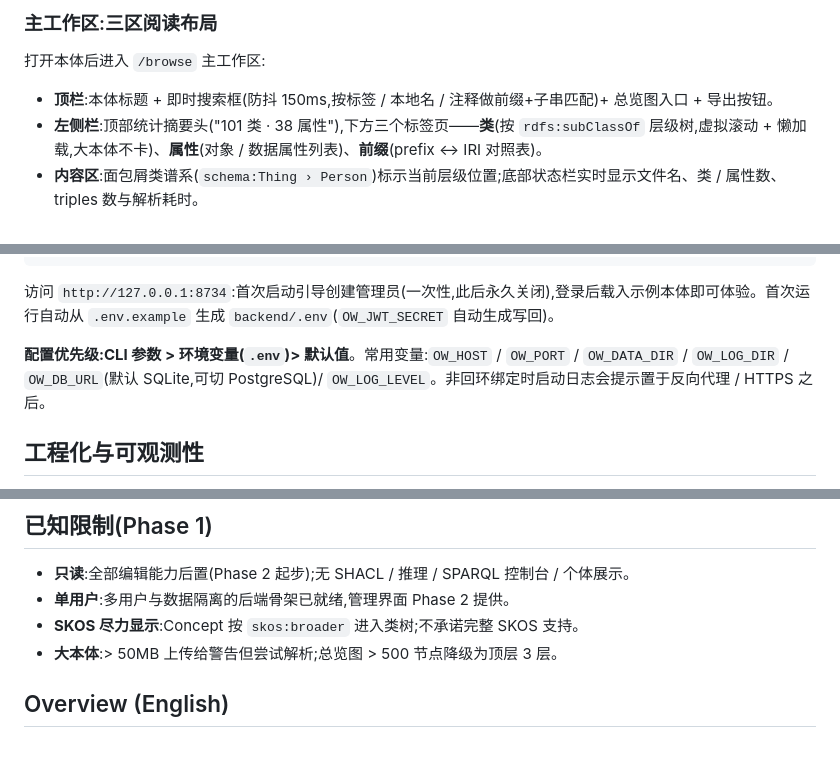
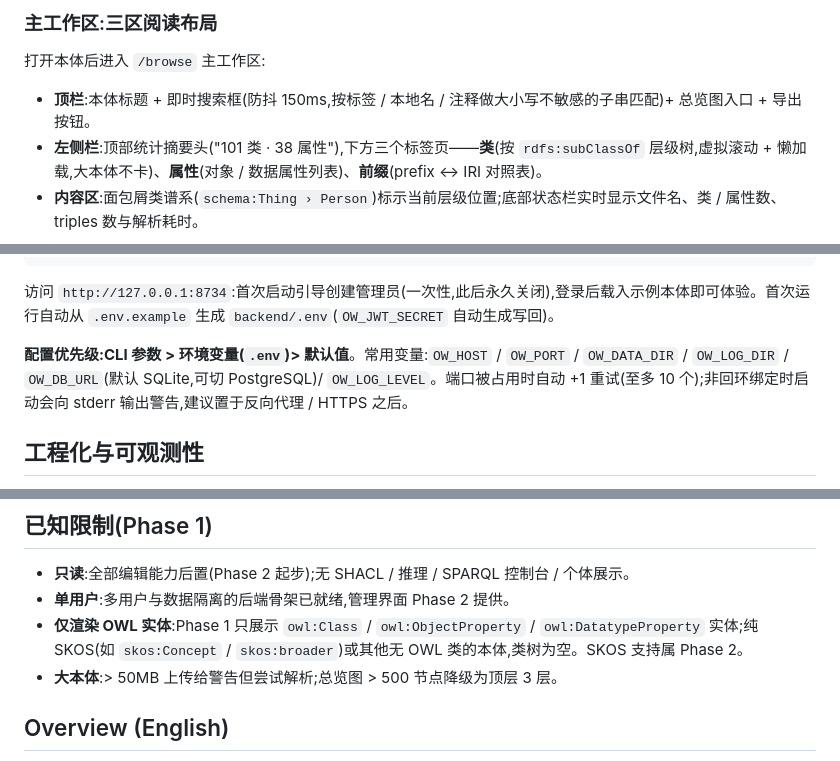
Before and after one commit to skymacro111666/Ontology-Workbench, a Markdown page: README.md, 3 parts joined by grey strips. GitHub-like rendering.

Commit message:
docs: align README claims with actual Phase 1 behavior
Search is case-insensitive substring (not prefix+substring); serve does
port +1 retry and warns on non-loopback bind (now true in code); Phase 1
renders only owl:Class/objectProperty/datatypeProperty entities — SKOS
support is Phase 2, and pure-SKOS uploads yield an empty class tree.

Co-Authored-By: Claude <noreply@anthropic.com>

```diff
--- a/README.md
+++ b/README.md
@@ -11,7 +11,7 @@
 
 打开本体后进入 `/browse` 主工作区:
 
-- **顶栏**:本体标题 + 即时搜索框(防抖 150ms,按标签 / 本地名 / 注释做前缀+子串匹配)+ 总览图入口 + 导出按钮。
+- **顶栏**:本体标题 + 即时搜索框(防抖 150ms,按标签 / 本地名 / 注释做大小写不敏感的子串匹配)+ 总览图入口 + 导出按钮。
 - **左侧栏**:顶部统计摘要头("101 类 · 38 属性"),下方三个标签页——**类**(按 `rdfs:subClassOf` 层级树,虚拟滚动 + 懒加载,大本体不卡)、**属性**(对象 / 数据属性列表)、**前缀**(prefix ↔ IRI 对照表)。
 - **内容区**:面包屑类谱系(`schema:Thing › Person`)标示当前层级位置;底部状态栏实时显示文件名、类 / 属性数、triples 数与解析耗时。
 
@@ -70,7 +70,7 @@ cd ../backend && uv run ow serve
 
 访问 `http://127.0.0.1:8734`:首次启动引导创建管理员(一次性,此后永久关闭),登录后载入示例本体即可体验。首次运行自动从 `.env.example` 生成 `backend/.env`(`OW_JWT_SECRET` 自动生成写回)。
 
-**配置优先级:CLI 参数 > 环境变量(`.env`)> 默认值**。常用变量:`OW_HOST` / `OW_PORT` / `OW_DATA_DIR` / `OW_LOG_DIR` / `OW_DB_URL`(默认 SQLite,可切 PostgreSQL)/ `OW_LOG_LEVEL`。非回环绑定时启动日志会提示置于反向代理 / HTTPS 之后。
+**配置优先级:CLI 参数 > 环境变量(`.env`)> 默认值**。常用变量:`OW_HOST` / `OW_PORT` / `OW_DATA_DIR` / `OW_LOG_DIR` / `OW_DB_URL`(默认 SQLite,可切 PostgreSQL)/ `OW_LOG_LEVEL`。端口被占用时自动 +1 重试(至多 10 个);非回环绑定时启动会向 stderr 输出警告,建议置于反向代理 / HTTPS 之后。
 
 ## 工程化与可观测性
 
@@ -94,7 +94,7 @@ Competitor A 与 Competitor B 验证了需求,也定义了基线:隐私敏感场
 
 - **只读**:全部编辑能力后置(Phase 2 起步);无 SHACL / 推理 / SPARQL 控制台 / 个体展示。
 - **单用户**:多用户与数据隔离的后端骨架已就绪,管理界面 Phase 2 提供。
-- **SKOS 尽力显示**:Concept 按 `skos:broader` 进入类树;不承诺完整 SKOS 支持。
+- **仅渲染 OWL 实体**:Phase 1 只展示 `owl:Class` / `owl:ObjectProperty` / `owl:DatatypeProperty` 实体;纯 SKOS(如 `skos:Concept` / `skos:broader`)或其他无 OWL 类的本体,类树为空。SKOS 支持属 Phase 2。
 - **大本体**:> 50MB 上传给警告但尝试解析;总览图 > 500 节点降级为顶层 3 层。
 
 ## Overview (English)
```
